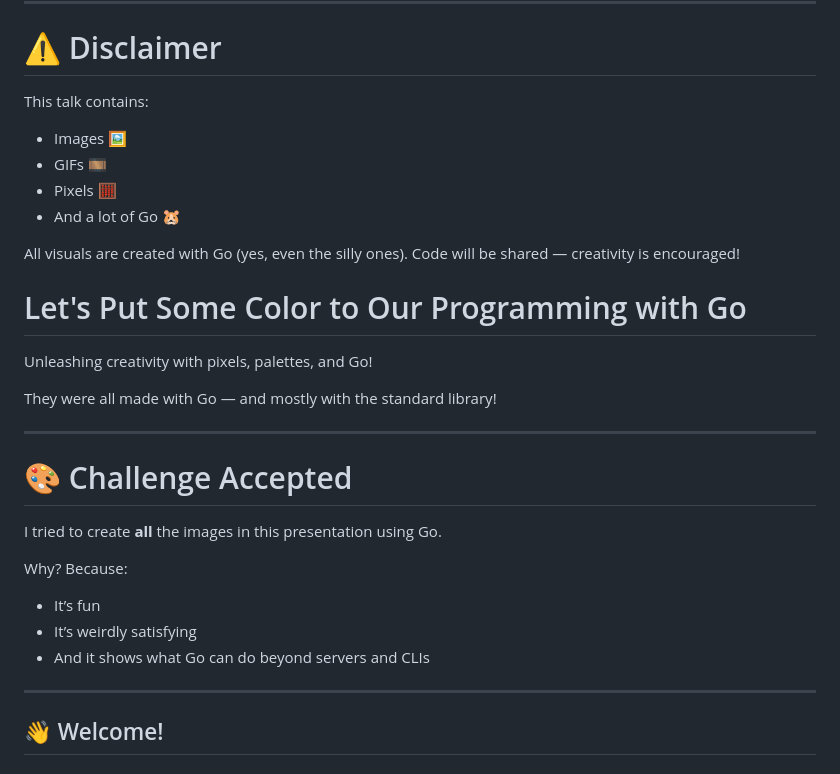
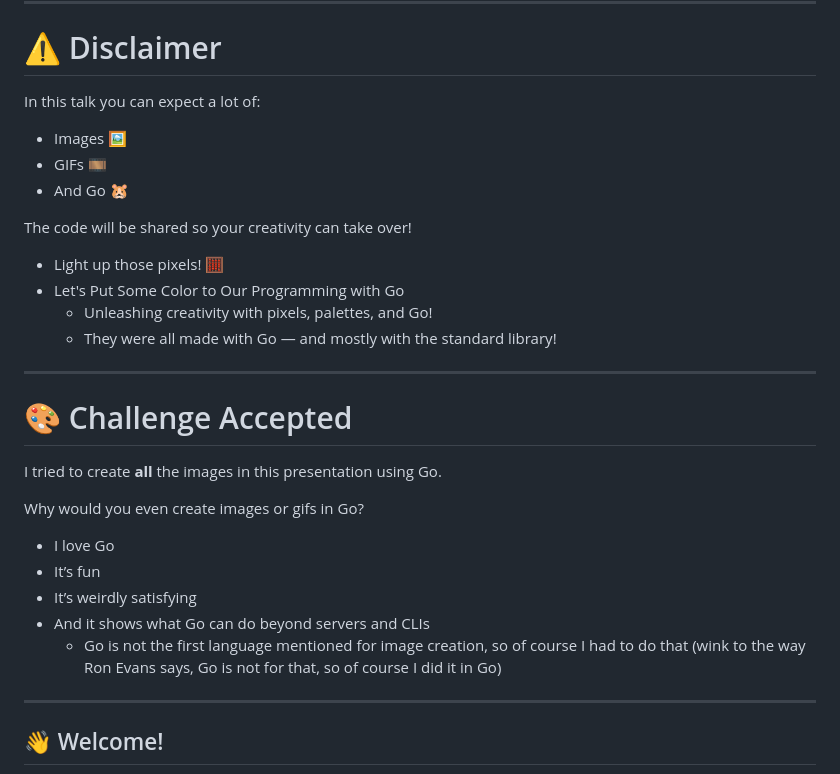
Before and after one commit to mcaci/golab25-ColorsGifsGo-slides, a Markdown page: slides.md, the part around the change. Drawn GitHub-style.

Commit message:
More introduction

```diff
--- a/slides.md
+++ b/slides.md
@@ -95,35 +95,30 @@ They are all made in Go
 
 # ⚠️ Disclaimer
 
-This talk contains:
+In this talk you can expect a lot of:
 - Images 🖼️
 - GIFs 🎞️
-- Pixels 🧮
-- And a lot of Go 🐹
+- And Go 🐹
 
-All visuals are created with Go (yes, even the silly ones).
-Code will be shared — creativity is encouraged!
-
-# Let's Put Some Color to Our Programming with Go
-Unleashing creativity with pixels, palettes, and Go!
-
-
-
-
-They were all made with Go — and mostly with the standard library!
+The code will be shared so your creativity can take over!
+- Light up those pixels! 🧮
+- Let's Put Some Color to Our Programming with Go
+  - Unleashing creativity with pixels, palettes, and Go!
+  - They were all made with Go — and mostly with the standard library!
 
 ---
 
-# 🎨 Challenge Accepted
+# 🎨  Challenge Accepted
 
 I tried to create **all** the images in this presentation using Go.
 
-Why? Because:
+Why would you even create images or gifs in Go?
 
+- I love Go
 - It’s fun
 - It’s weirdly satisfying
 - And it shows what Go can do beyond servers and CLIs
-
+  - Go is not the first language mentioned for image creation, so of course I had to do that (wink to the way Ron Evans says, Go is not for that, so of course I did it in Go)
 
 ---
 
```
